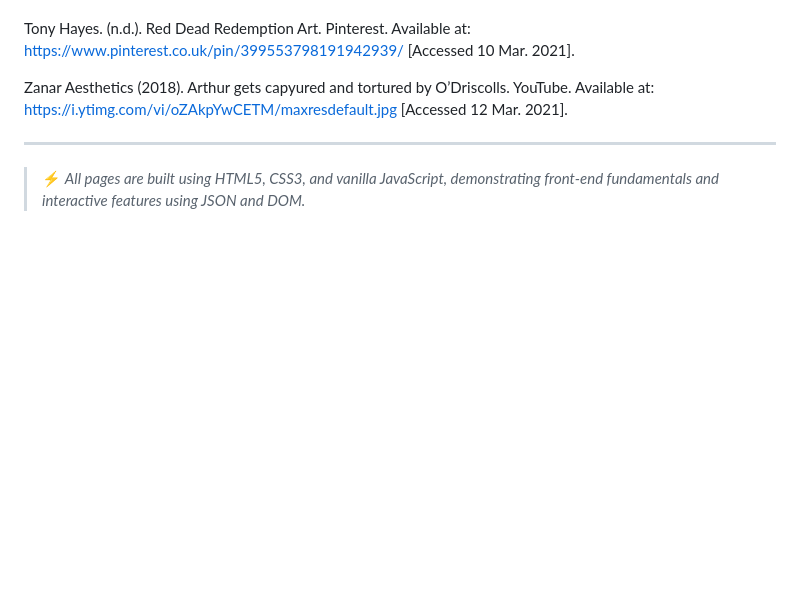
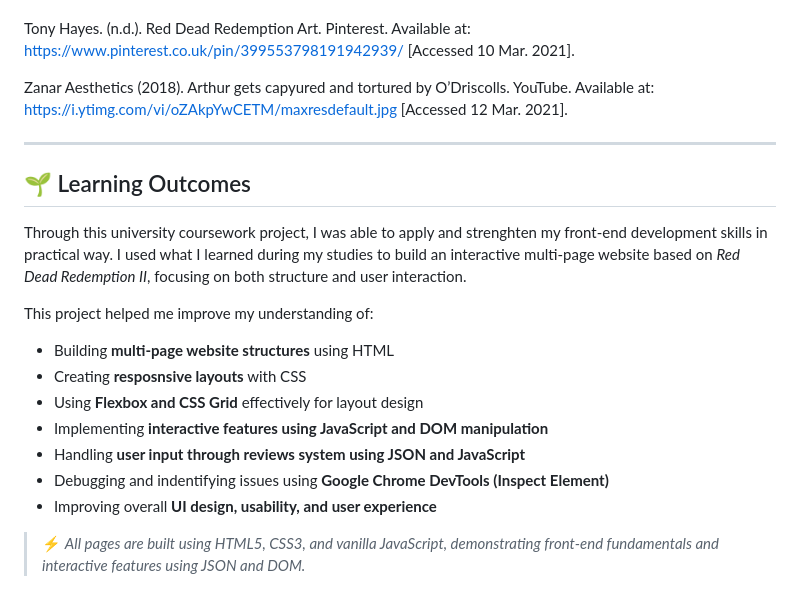
Before and after one commit to JigarBlue/Project-RDR2-Website, a Markdown page: readme.md, the part around the change. GitHub-like rendering; blank space fills up the shorter version.

Commit message:
added learning outcomes

```diff
--- a/readme.md
+++ b/readme.md
@@ -213,4 +213,18 @@ Zanar Aesthetics (2018). Arthur gets capyured and tortured by O’Driscolls. You
 
 ---
 
+## 🌱 Learning Outcomes
+
+Through this university coursework project, I was able to apply and strenghten my front-end development skills in practical way. I used what I learned during my studies to build an interactive multi-page website based on _Red Dead Redemption II_, focusing on both structure and user interaction.
+
+This project helped me improve my understanding of:
+
+- Building **multi-page website structures** using HTML
+- Creating **resposnsive layouts** with CSS
+- Using **Flexbox and CSS Grid** effectively for layout design
+- Implementing **interactive features using JavaScript and DOM manipulation**
+- Handling **user input through reviews system using JSON and JavaScript**
+- Debugging and indentifying issues using **Google Chrome DevTools (Inspect Element)**
+- Improving overall **UI design, usability, and user experience**
+
 > ⚡️ _All pages are built using HTML5, CSS3, and vanilla JavaScript, demonstrating front-end fundamentals and interactive features using JSON and DOM._
```
